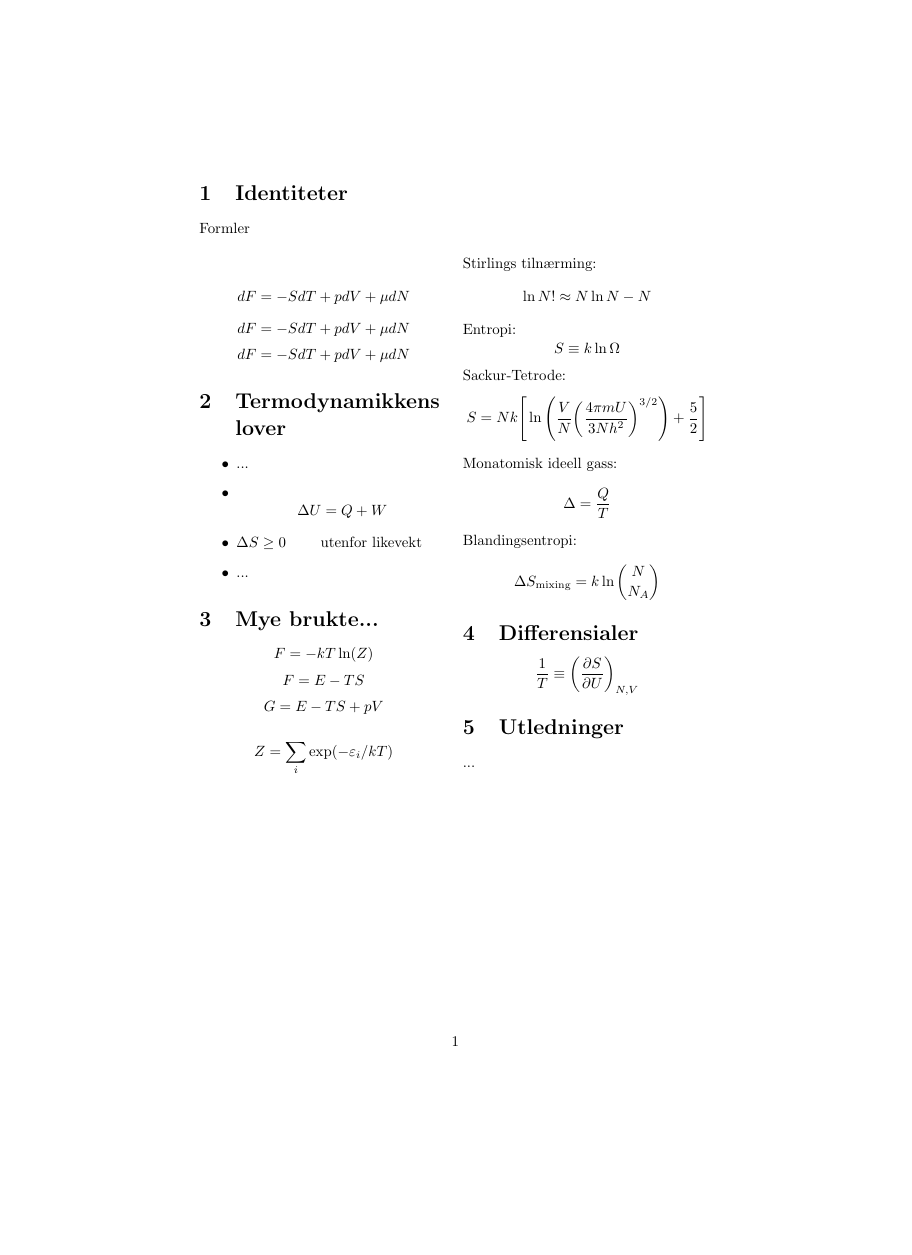
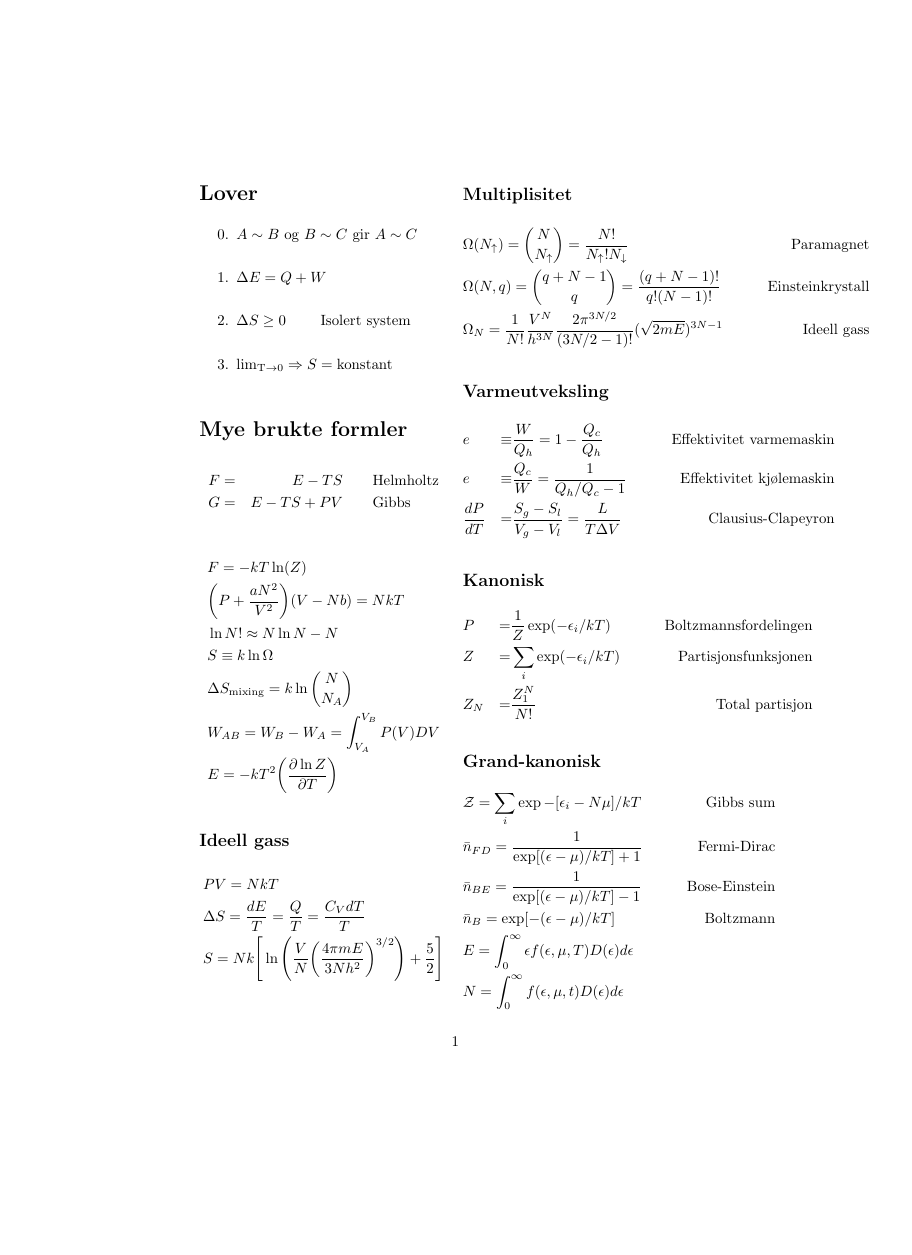
Before and after one commit to evennordhagen/FYS2160, a LaTeX document (formelark.tex): the whole page before the commit and page 1 of 5 after it, the shorter picture padded with empty space. Compiled offline with pdfLaTeX.

Commit message:
Fort. formelark

```diff
--- a/formelark.tex
+++ b/formelark.tex
@@ -6,13 +8,64 @@
 \usepackage{multicol}
 
 \begin{document}
+\title{Formelark FYS2160}
 \begin{multicols}{2}
-[
-\section{Identiteter}
-Formler
-]
-$$dF=-SdT+pdV+\mu dN$$
-$$dF=-SdT+pdV+\mu dN$$
-$$dF=-SdT+pdV+\mu dN$$
+\section*{Lover}
+\begin{enumerate}
+\setcounter{enumi}{-1}
+\item $A\sim B$ og $B\sim C$ gir $A\sim C$
+\item $\Delta E=Q+W$
+\item $\Delta S\ge 0 \qquad$ Isolert system
+\item $\lim_{\text{T} \to 0}\Rightarrow S = \text{konstant}$
+\end{enumerate}
 
-\section{Termodynamikkens lover}
+\section*{Mye brukte formler}
+$$\begin{aligned}
+F&=&E-TS\qquad&\text{Helmholtz}\\
+G&=&E-TS+PV\qquad&\text{Gibbs}\\
+\end{aligned}$$
+
+$$\begin{aligned}
+&F=-kT\ln(Z)\\
+&\bigg(P+\frac{aN^2}{V^2}\bigg)(V-Nb)=NkT\\
+&\ln N! \approx N\ln N - N\\
+&S\equiv k\ln\Omega\\
+&\Delta S_{\text{mixing}}=k\ln\binom{N}{N_A}\\
+&W_{AB}=W_B-W_A=\int_{V_A}^{V_B}P(V)DV\\
+&E=-kT^2\bigg(\frac{\partial\ln Z}{\partial T}\bigg)\\
+\end{aligned}$$
+
+\subsection*{Ideell gass}
+$$\begin{aligned}
+&PV=NkT\\
+&\Delta S=\frac{dE}{T}=\frac{Q}{T}=\frac{C_VdT}{T}\\
+&S=Nk\Bigg[\ln\Bigg(\frac{V}{N}\bigg(\frac{4\pi mE}{3Nh^2}\bigg)^{3/2}\Bigg)+\frac{5}{2}\Bigg]\\
+\end{aligned}$$
+\columnbreak
+\subsection*{Multiplisitet}
+$$\begin{aligned}
+&\Omega(N_{\uparrow})=\binom{N}{N_{\uparrow}}=\frac{N!}{N_{\uparrow}!N_{\downarrow}}\qquad&\text{Paramagnet}\\
+&\Omega(N,q)=\binom{q+N-1}{q}=\frac{(q+N-1)!}{q!(N-1)!}\qquad&\text{Einsteinkrystall}\\
+&\Omega_N=\frac{1}{N!}\frac{V^N}{h^{3N}}\frac{2\pi^{3N/2}}{(3N/2-1)!}(\sqrt{2mE})^{3N-1}\qquad&\text{Ideell gass}
+\end{aligned}$$
+\subsection*{Varmeutveksling}
+$$\begin{aligned}
+&e&\equiv&\frac{W}{Q_h}=1-\frac{Q_c}{Q_h}\qquad&\text{Effektivitet varmemaskin}\\
+&e&\equiv&\frac{Q_c}{W}=\frac{1}{Q_h/Q_c-1}\qquad&\text{Effektivitet kj{\o}lemaskin}\\
+&\frac{dP}{dT}&=&\frac{S_g-S_l}{V_g-V_l}=\frac{L}{T\Delta V}\qquad&\text{Clausius-Clapeyron}\\
+\end{aligned}$$
+\subsection*{Kanonisk}
+$$\begin{aligned}
+&P&=&\frac{1}{Z}\exp(-\epsilon_i/kT)\qquad&\text{Boltzmannsfordelingen}\\
+&Z&=&\sum_i\exp(-\epsilon_i/kT)\qquad&\text{Partisjonsfunksjonen}\\
+&Z_N&=&\frac{Z_1^N}{N!}\qquad&\text{Total partisjon}\\
+\end{aligned}$$
+\subsection*{Grand-kanonisk}
+$$\begin{aligned}
+&\mathcal{Z}=\sum_i \exp-[\epsilon_i-N\mu]/kT\qquad&\text{Gibbs sum}\\
+&\bar{n}_{FD}=\frac{1}{\exp[(\epsilon-\mu)/kT]+1}\qquad&\text{Fermi-Dirac}\\
+&\bar{n}_{BE}=\frac{1}{\exp[(\epsilon-\mu)/kT]-1}\qquad&\text{Bose-Einstein}\\
+&\bar{n}_{B}=\exp[-(\epsilon-\mu)/kT]\qquad&\text{Boltzmann}\\
+&E=\int_0^{\infty}\epsilon f(\epsilon,\mu,T)D(\epsilon)d\epsilon\\
+&N=\int_0^{\infty}f(\epsilon,\mu,t)D(\epsilon)d\epsilon
+\end{aligned}$$
@@ -18,0 +83 @@ $$dF=-SdT+pdV+\mu dN$$
+\subsection*{Adiabatisk}
@@ -19,5 +88 @@ $$dF=-SdT+pdV+\mu dN$$
 \begin{itemize}
-\item ...
-\item $$\Delta U=Q+W$$
-\item $\Delta S\ge 0 \qquad$ utenfor likevekt
-\item ...
@@ -24,6 +115,2 @@ $$dF=-SdT+pdV+\mu dN$$
 \end{itemize}
 
-\section{Mye brukte...}
-$$F=-kT\ln(Z)$$
-$$F=E-TS$$
-$$G=E-TS+pV$$
@@ -30,12 +126 @@ $$G=E-TS+pV$$
 
-$$Z=\sum_i\exp(-\varepsilon_i/kT)$$
-Stirlings tiln{\ae}rming:
-$$\ln N! \approx N\ln N - N$$
-Entropi:
-$$S\equiv k\ln\Omega$$
-Sackur-Tetrode:
-$$S=Nk\Bigg[\ln\Bigg(\frac{V}{N}\bigg(\frac{4\pi mU}{3Nh^2}\bigg)^{3/2}\Bigg)+\frac{5}{2}\Bigg]$$
-Monatomisk ideell gass:
-$$\Delta =\frac{Q}{T}$$
-Blandingsentropi:
-$$\Delta S_{\text{mixing}}=k\ln\binom{N}{N_A}$$
@@ -42,5 +133 @@ $$\Delta S_{\text{mixing}}=k\ln\binom{N}{N_A}$$
 
-\section{Differensialer}
-$$\frac{1}{T}\equiv\bigg(\frac{\partial S}{\partial U}\bigg)_{N,V}$$
-
-\section{Utledninger}
```
Also changed, not shown: formelark.pdf, formelark.tex (77 more changed lines).
